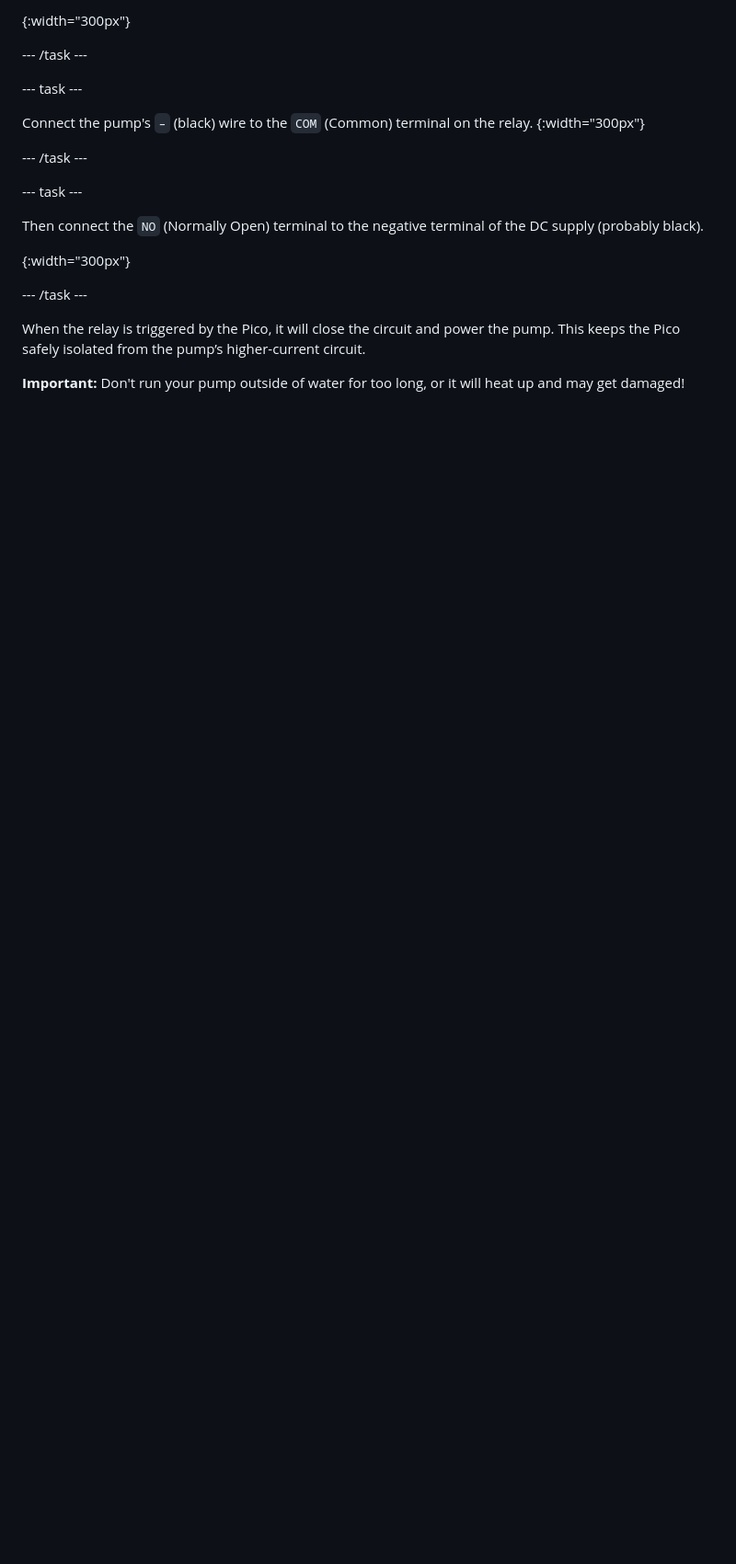
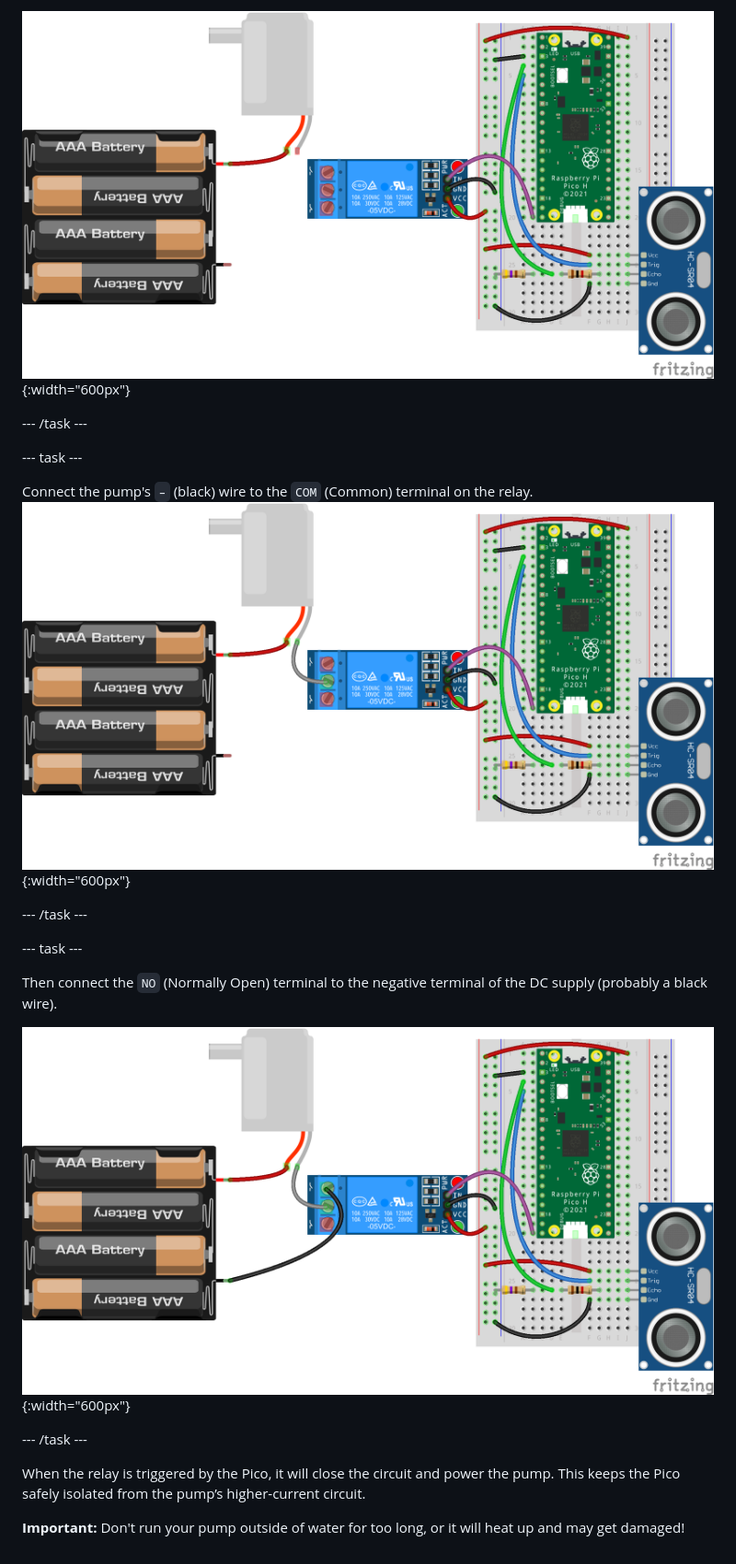
Before and after one commit to raspberrypilearning/touch-free-tap, a Markdown page: en/step_5.md, the part around one of its changes. Shown at 92% size. Rendered like a GitHub page; pictures changed too: en/images/touchless_faucet_7.png (added), en/images/touchless_faucet_8.png (added), en/images/touchless_faucet_9.png (added); blank space fills up the shorter version.

```diff
--- a/en/step_5.md
+++ b/en/step_5.md
@@ -39,21 +30,21 @@ Attach the pump's `+` (red) wire to the positive terminal of your external 5–1
 
-{:width="300px"}
+![](images/touchless_faucet_7.png){:width="600px"}
 
 --- /task ---
 
 --- task ---
 
 Connect the pump's `–` (black) wire to the `COM` (Common) terminal on the relay.
-{:width="300px"}
+![](images/touchless_faucet_8.png){:width="600px"}
 
 --- /task ---
 
 --- task ---
 
-Then connect the `NO` (Normally Open) terminal to the negative terminal of the DC supply (probably black).
+Then connect the `NO` (Normally Open) terminal to the negative terminal of the DC supply (probably a black wire).
 
 
-{:width="300px"}
+![](images/touchless_faucet_9.png){:width="600px"}
 
 --- /task ---
 
```
Also changed, not shown: other parts of en/step_5.md (+5 -14 lines), en/images/touchless_faucet_5.png (added), en/images/touchless_faucet_6.png (added).
